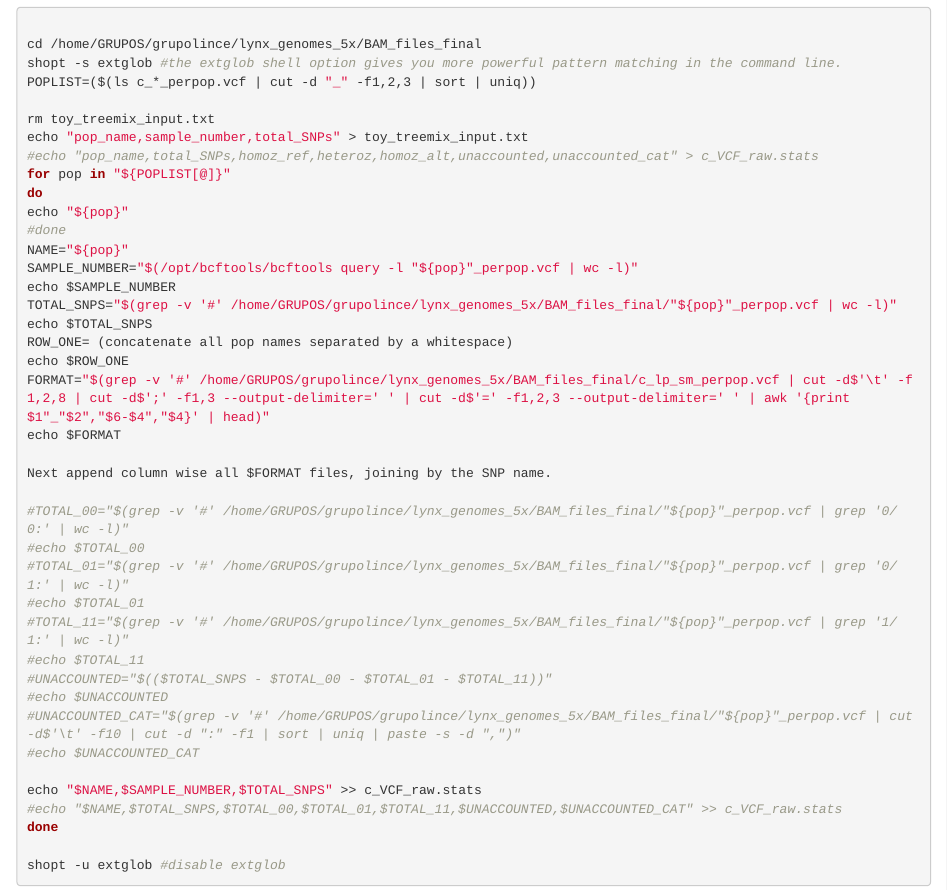
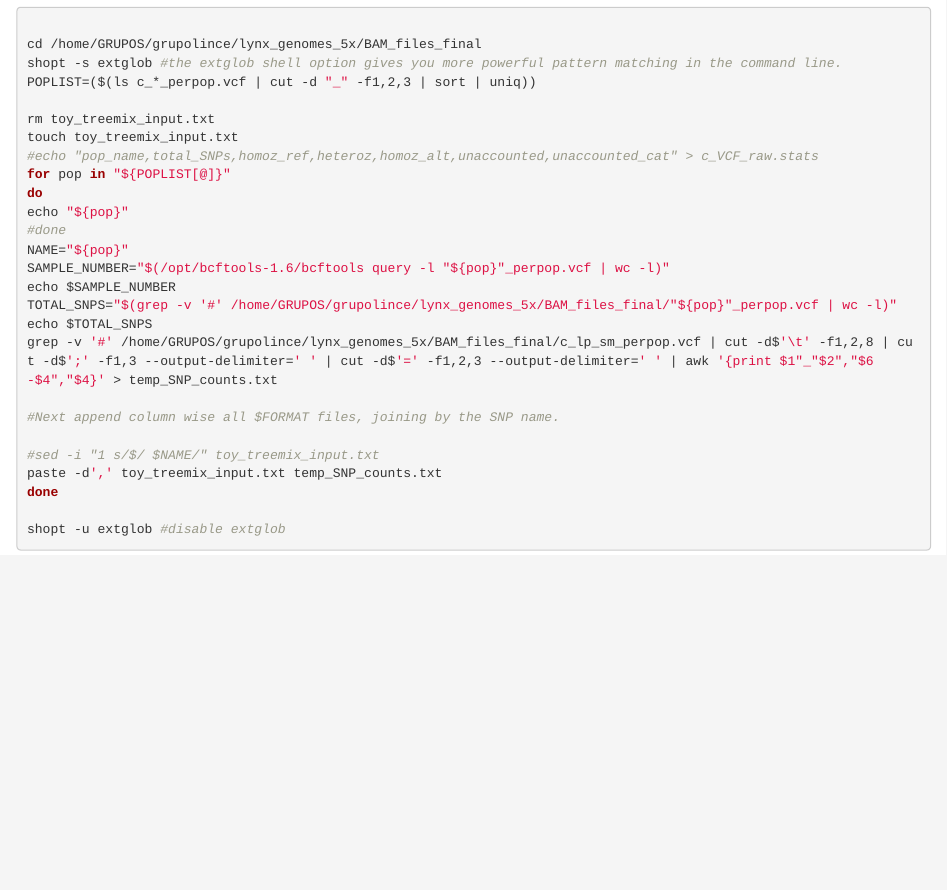
Before and after one commit to Arynio/genome-annotation, an R Markdown document (TreeMix_script.Rmd): the page in a window 1100 px wide, from 150 px down. Rendered offline with R 4.5, knitr and Pandoc, with nearby package versions.

Commit message:
Correct allelic count format per population

```diff
--- a/TreeMix_script.Rmd
+++ b/TreeMix_script.Rmd
@@ -15,37 +15,23 @@ shopt -s extglob #the extglob shell option gives you more powerful pattern match
 POPLIST=($(ls c_*_perpop.vcf | cut -d "_" -f1,2,3 | sort | uniq))
 
 rm toy_treemix_input.txt
-echo "pop_name,sample_number,total_SNPs" > toy_treemix_input.txt
+touch toy_treemix_input.txt
 #echo "pop_name,total_SNPs,homoz_ref,heteroz,homoz_alt,unaccounted,unaccounted_cat" > c_VCF_raw.stats
 for pop in "${POPLIST[@]}"
 do
 echo "${pop}"
 #done
 NAME="${pop}"
-SAMPLE_NUMBER="$(/opt/bcftools/bcftools query -l "${pop}"_perpop.vcf | wc -l)"
+SAMPLE_NUMBER="$(/opt/bcftools-1.6/bcftools query -l "${pop}"_perpop.vcf | wc -l)"
 echo $SAMPLE_NUMBER
 TOTAL_SNPS="$(grep -v '#' /home/GRUPOS/grupolince/lynx_genomes_5x/BAM_files_final/"${pop}"_perpop.vcf | wc -l)"
 echo $TOTAL_SNPS
-ROW_ONE= (concatenate all pop names separated by a whitespace)
-echo $ROW_ONE
-FORMAT="$(grep -v '#' /home/GRUPOS/grupolince/lynx_genomes_5x/BAM_files_final/c_lp_sm_perpop.vcf | cut -d$'\t' -f1,2,8 | cut -d$';' -f1,3 --output-delimiter=' ' | cut -d$'=' -f1,2,3 --output-delimiter=' ' | awk '{print $1"_"$2","$6-$4","$4}' | head)"
-echo $FORMAT
+grep -v '#' /home/GRUPOS/grupolince/lynx_genomes_5x/BAM_files_final/c_lp_sm_perpop.vcf | cut -d$'\t' -f1,2,8 | cut -d$';' -f1,3 --output-delimiter=' ' | cut -d$'=' -f1,2,3 --output-delimiter=' ' | awk '{print $1"_"$2","$6-$4","$4}' > temp_SNP_counts.txt
 
-Next append column wise all $FORMAT files, joining by the SNP name.
+#Next append column wise all $FORMAT files, joining by the SNP name.
 
-#TOTAL_00="$(grep -v '#' /home/GRUPOS/grupolince/lynx_genomes_5x/BAM_files_final/"${pop}"_perpop.vcf | grep '0/0:' | wc -l)"
-#echo $TOTAL_00
-#TOTAL_01="$(grep -v '#' /home/GRUPOS/grupolince/lynx_genomes_5x/BAM_files_final/"${pop}"_perpop.vcf | grep '0/1:' | wc -l)"
-#echo $TOTAL_01
-#TOTAL_11="$(grep -v '#' /home/GRUPOS/grupolince/lynx_genomes_5x/BAM_files_final/"${pop}"_perpop.vcf | grep '1/1:' | wc -l)"
-#echo $TOTAL_11
-#UNACCOUNTED="$(($TOTAL_SNPS - $TOTAL_00 - $TOTAL_01 - $TOTAL_11))"
-#echo $UNACCOUNTED
-#UNACCOUNTED_CAT="$(grep -v '#' /home/GRUPOS/grupolince/lynx_genomes_5x/BAM_files_final/"${pop}"_perpop.vcf | cut -d$'\t' -f10 | cut -d ":" -f1 | sort | uniq | paste -s -d ",")"
-#echo $UNACCOUNTED_CAT
-
-echo "$NAME,$SAMPLE_NUMBER,$TOTAL_SNPS" >> c_VCF_raw.stats
-#echo "$NAME,$TOTAL_SNPS,$TOTAL_00,$TOTAL_01,$TOTAL_11,$UNACCOUNTED,$UNACCOUNTED_CAT" >> c_VCF_raw.stats
+#sed -i "1 s/$/ $NAME/" toy_treemix_input.txt
+paste -d',' toy_treemix_input.txt temp_SNP_counts.txt
 done
 
 shopt -u extglob #disable extglob
```
